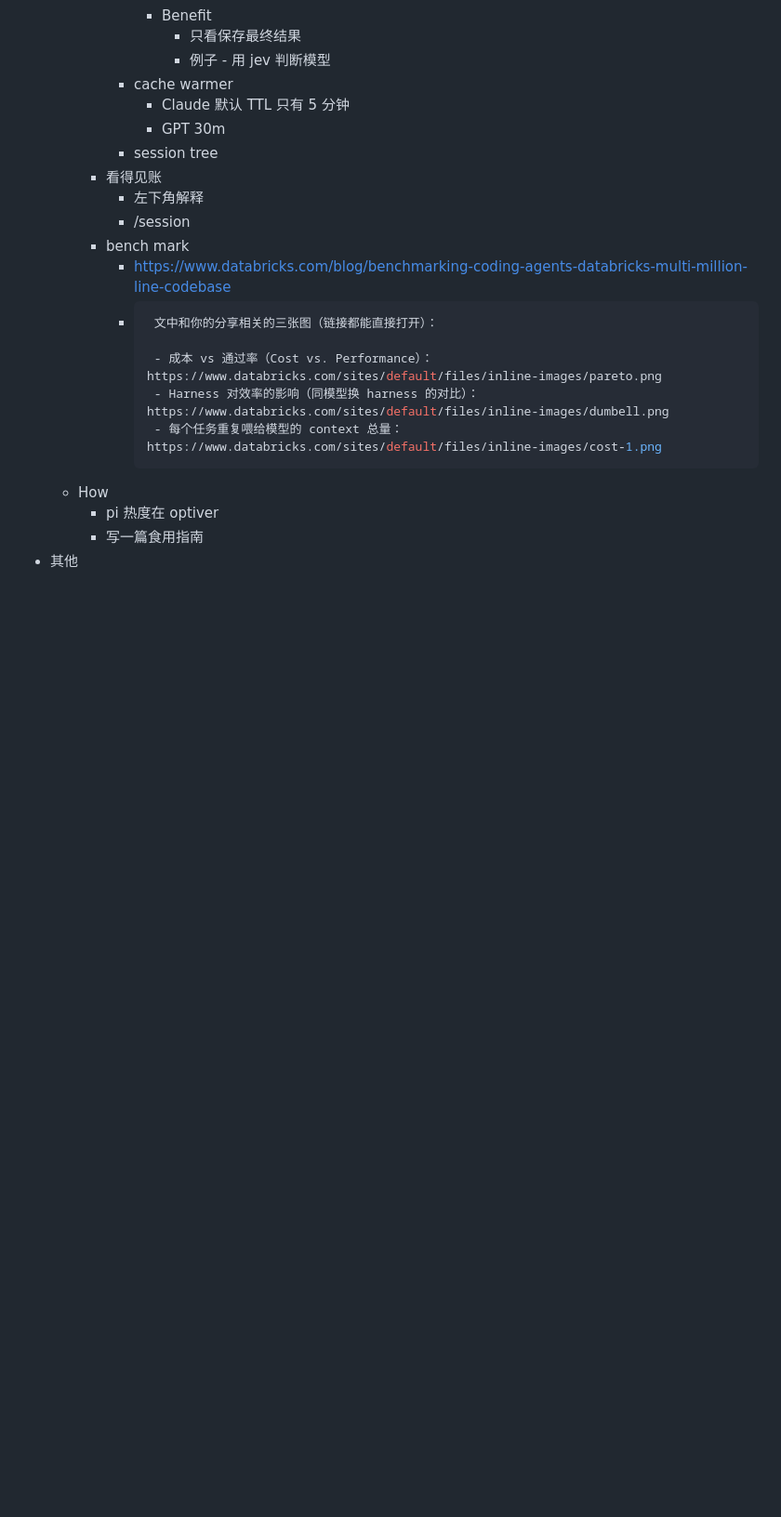
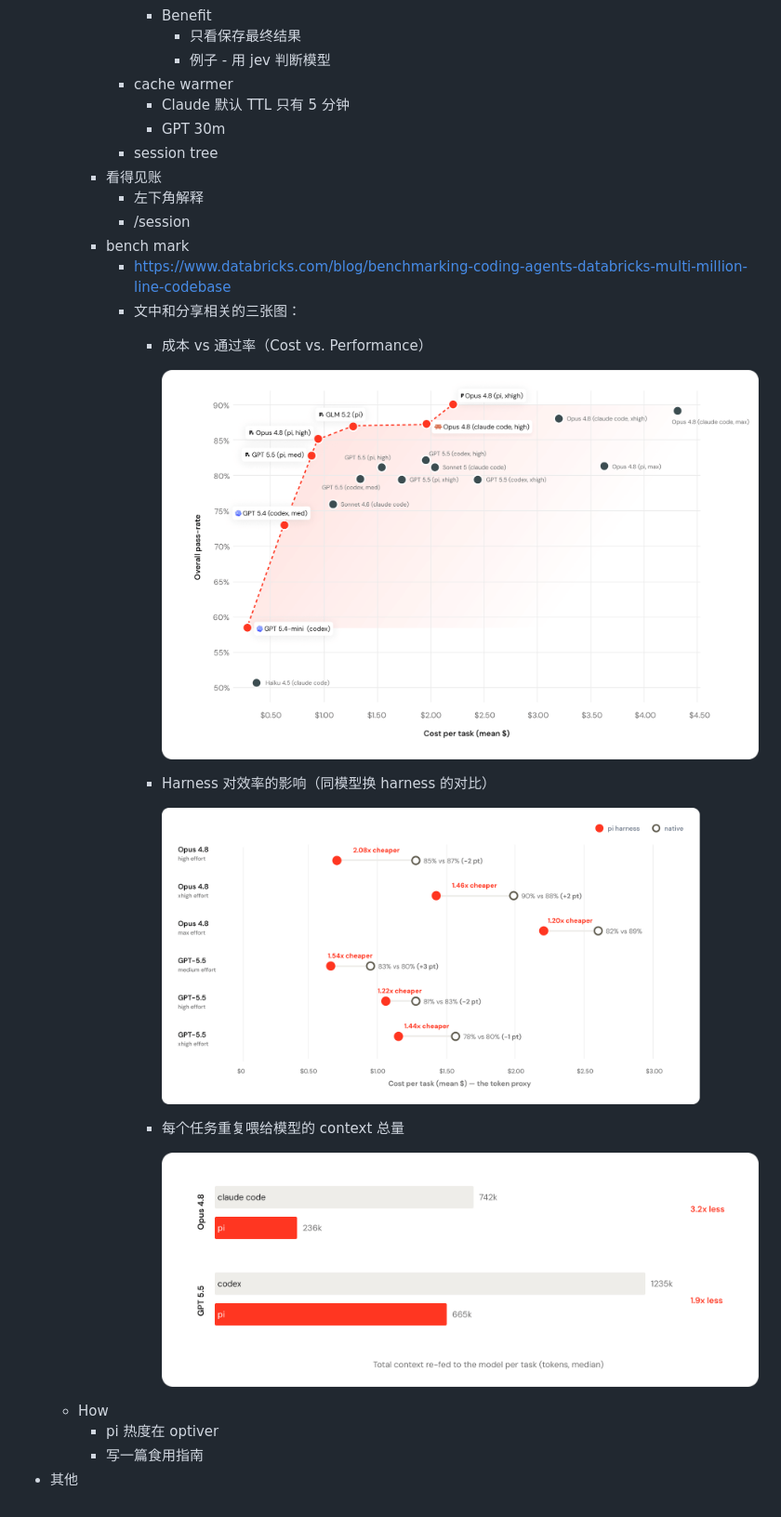
Before and after one commit to daya0576/pi-sharing, a Markdown page: README.md, the part around one of its changes. Shown at 93% size. GitHub-like rendering; pictures changed too: images/databricks-cost-1.png (added), images/databricks-dumbell.png (added), images/databricks-pareto.png (added); blank space fills up the shorter version.

Commit message:
Add Pi logo, tool search and Databricks images

````diff
--- a/README.md
+++ b/README.md
@@ -90,13 +92,16 @@
       - /session
     - bench mark
       - https://www.databricks.com/blog/benchmarking-coding-agents-databricks-multi-million-line-codebase
-      - ```javascript
-         文中和你的分享相关的三张图（链接都能直接打开）：
+      - 文中和分享相关的三张图：
+        - 成本 vs 通过率（Cost vs. Performance）
 
-         - 成本 vs 通过率（Cost vs. Performance）：https://www.databricks.com/sites/default/files/inline-images/pareto.png
-         - Harness 对效率的影响（同模型换 harness 的对比）：https://www.databricks.com/sites/default/files/inline-images/dumbell.png
-         - 每个任务重复喂给模型的 context 总量：https://www.databricks.com/sites/default/files/inline-images/cost-1.png
-        ```
+          ![Cost vs. Performance](images/databricks-pareto.png)
+        - Harness 对效率的影响（同模型换 harness 的对比）
+
+          ![Harness impact](images/databricks-dumbell.png)
+        - 每个任务重复喂给模型的 context 总量
+
+          ![Context per task](images/databricks-cost-1.png)
   - How
     - pi 热度在 optiver
     - 写一篇食用指南
````
Also changed, not shown: other parts of README.md (+2 -0 lines), images/pi-logo.jpeg (added), images/tool-search-context.jpeg (added).
